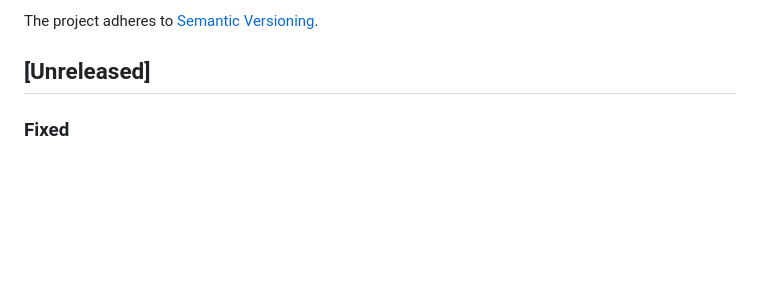
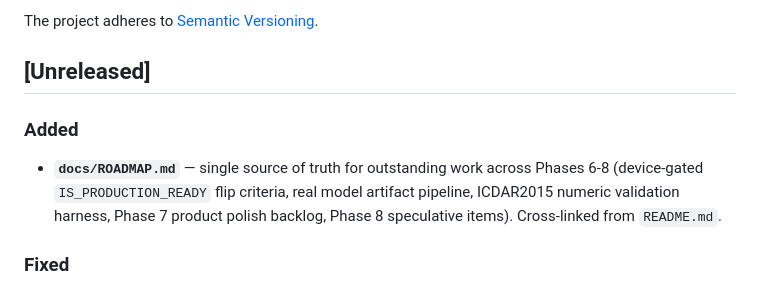
Before and after one commit to adsamcik/Mindlayer, a Markdown page: CHANGELOG.md, the part around the change. Rendered like a GitHub page; blank space fills up the shorter version.

```diff
--- a/CHANGELOG.md
+++ b/CHANGELOG.md
@@ -5,6 +5,13 @@ All notable changes to Mindlayer are documented in this file.
 The project adheres to [Semantic Versioning](https://semver.org/spec/v2.0.0.html).
 
 ## [Unreleased]
+
+### Added
+- **`docs/ROADMAP.md`** — single source of truth for outstanding work
+  across Phases 6-8 (device-gated `IS_PRODUCTION_READY` flip criteria,
+  real model artifact pipeline, ICDAR2015 numeric validation harness,
+  Phase 7 product polish backlog, Phase 8 speculative items).
+  Cross-linked from `README.md`.
 
 ### Fixed
 - **`MediaTransfer` SharedMemory path on targetSdk 30+** — `fromBitmap` /
```
Also changed, not shown: README.md (+4 -0 lines), docs/ROADMAP.md (added, +336 -0 lines).
